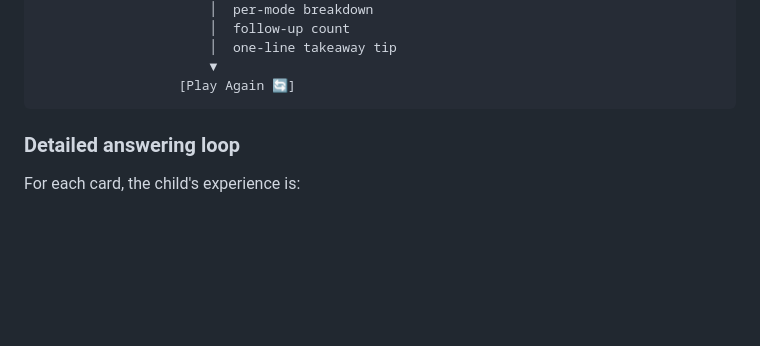
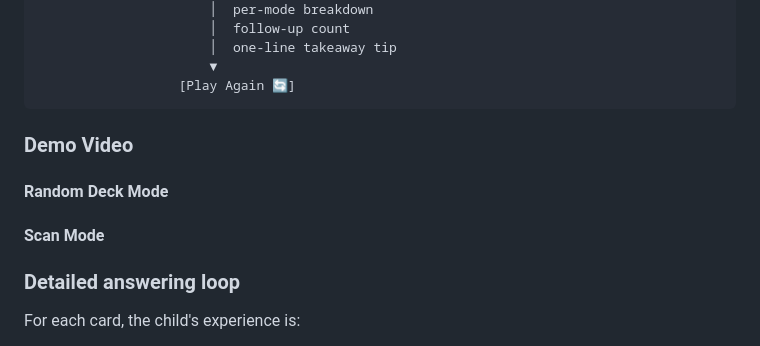
Before and after one commit to Daidai1031/PROMPT-, a Markdown page: readme.md, the part around the change. Rendered like a GitHub page; blank space fills up the shorter version.

````diff
--- a/readme.md
+++ b/readme.md
@@ -88,6 +88,15 @@ HOME ─────────────────┐
                       ▼
                   [Play Again 🔄]
 ```
+### Demo Video
+
+#### Random Deck Mode
+
+#### Scan Mode
+
+
+
+
 
 ### Detailed answering loop
 
````
